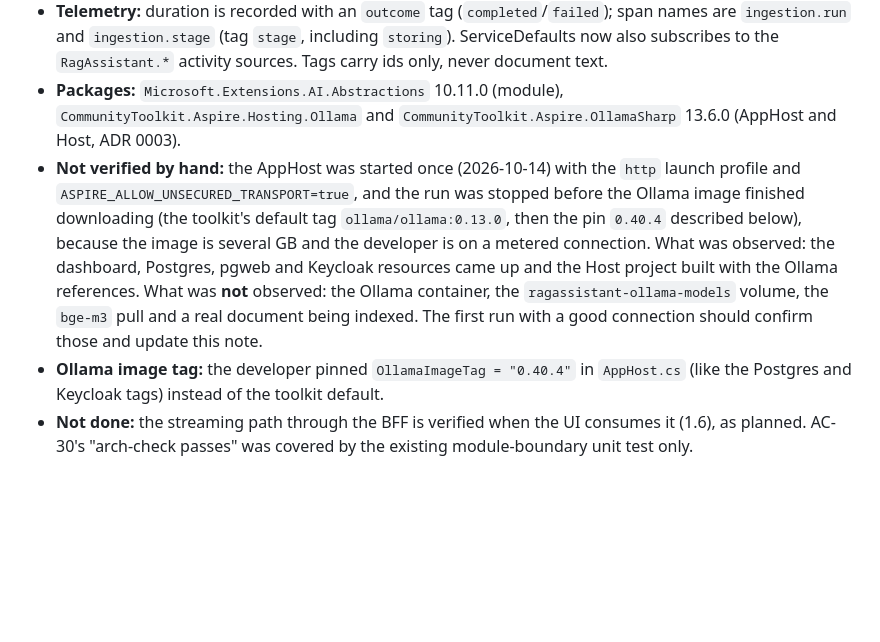
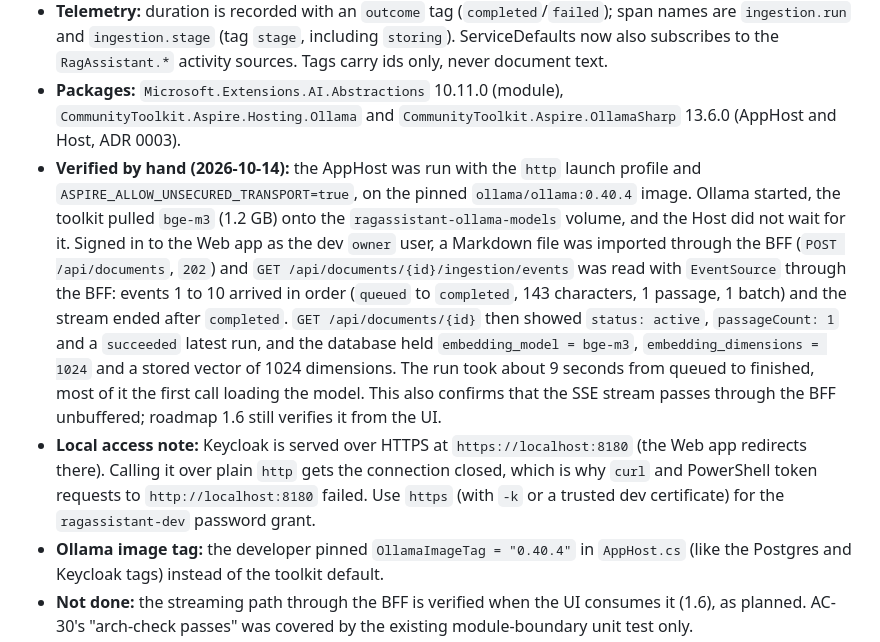
Before and after one commit to YBazanPro/RAG-Assistant, a Markdown page: docs/specs/007-background-ingestion-and-progress.md, the part around the change. Rendered like a GitHub page; blank space fills up the shorter version.

Commit message:
docs(spec): record the verified AppHost run with Ollama bge-m3 (spec 007)
Co-Authored-By: Claude Sonnet 5.5 <noreply@anthropic.com>

```diff
--- a/docs/specs/007-background-ingestion-and-progress.md
+++ b/docs/specs/007-background-ingestion-and-progress.md
@@ -269,7 +269,8 @@ Choices made while implementing; none changes the approved behavior except where
 - **Merge details:** the minimum-size merge looks at adjacent passages only, and a merge that would leave no room for the overlap prefix the merged passage will receive is skipped.
 - **Telemetry:** duration is recorded with an `outcome` tag (`completed`/`failed`); span names are `ingestion.run` and `ingestion.stage` (tag `stage`, including `storing`). ServiceDefaults now also subscribes to the `RagAssistant.*` activity sources. Tags carry ids only, never document text.
 - **Packages:** `Microsoft.Extensions.AI.Abstractions` 10.11.0 (module), `CommunityToolkit.Aspire.Hosting.Ollama` and `CommunityToolkit.Aspire.OllamaSharp` 13.6.0 (AppHost and Host, ADR 0003).
-- **Not verified by hand:** the AppHost was started once (2026-10-14) with the `http` launch profile and `ASPIRE_ALLOW_UNSECURED_TRANSPORT=true`, and the run was stopped before the Ollama image finished downloading (the toolkit's default tag `ollama/ollama:0.13.0`, then the pin `0.40.4` described below), because the image is several GB and the developer is on a metered connection. What was observed: the dashboard, Postgres, pgweb and Keycloak resources came up and the Host project built with the Ollama references. What was **not** observed: the Ollama container, the `ragassistant-ollama-models` volume, the `bge-m3` pull and a real document being indexed. The first run with a good connection should confirm those and update this note.
+- **Verified by hand (2026-10-14):** the AppHost was run with the `http` launch profile and `ASPIRE_ALLOW_UNSECURED_TRANSPORT=true`, on the pinned `ollama/ollama:0.40.4` image. Ollama started, the toolkit pulled `bge-m3` (1.2 GB) onto the `ragassistant-ollama-models` volume, and the Host did not wait for it. Signed in to the Web app as the dev `owner` user, a Markdown file was imported through the BFF (`POST /api/documents`, `202`) and `GET /api/documents/{id}/ingestion/events` was read with `EventSource` through the BFF: events 1 to 10 arrived in order (`queued` to `completed`, 143 characters, 1 passage, 1 batch) and the stream ended after `completed`. `GET /api/documents/{id}` then showed `status: active`, `passageCount: 1` and a `succeeded` latest run, and the database held `embedding_model = bge-m3`, `embedding_dimensions = 1024` and a stored vector of 1024 dimensions. The run took about 9 seconds from queued to finished, most of it the first call loading the model. This also confirms that the SSE stream passes through the BFF unbuffered; roadmap 1.6 still verifies it from the UI.
+- **Local access note:** Keycloak is served over HTTPS at `https://localhost:8180` (the Web app redirects there). Calling it over plain `http` gets the connection closed, which is why `curl` and PowerShell token requests to `http://localhost:8180` failed. Use `https` (with `-k` or a trusted dev certificate) for the `ragassistant-dev` password grant.
 - **Ollama image tag:** the developer pinned `OllamaImageTag = "0.40.4"` in `AppHost.cs` (like the Postgres and Keycloak tags) instead of the toolkit default.
 - **Not done:** the streaming path through the BFF is verified when the UI consumes it (1.6), as planned. AC-30's "arch-check passes" was covered by the existing module-boundary unit test only.
 - **Tests:** unit tests for the chunker, the embedder and option validation (`tests/Modules/RagAssistant.Modules.Documents.Tests`); integration tests in `tests/RagAssistant.Integration.Tests/Documents/Ingestion*` (AC-1 to AC-3, AC-9 to AC-27, AC-29). Each ingestion test starts its own application on its own database (`IngestionHarness`) with a scriptable `FakeEmbeddingGenerator`; the default factory registers an always-unavailable generator, so the spec 006 tests are unchanged. A second harness on the same database models a restart.
```
